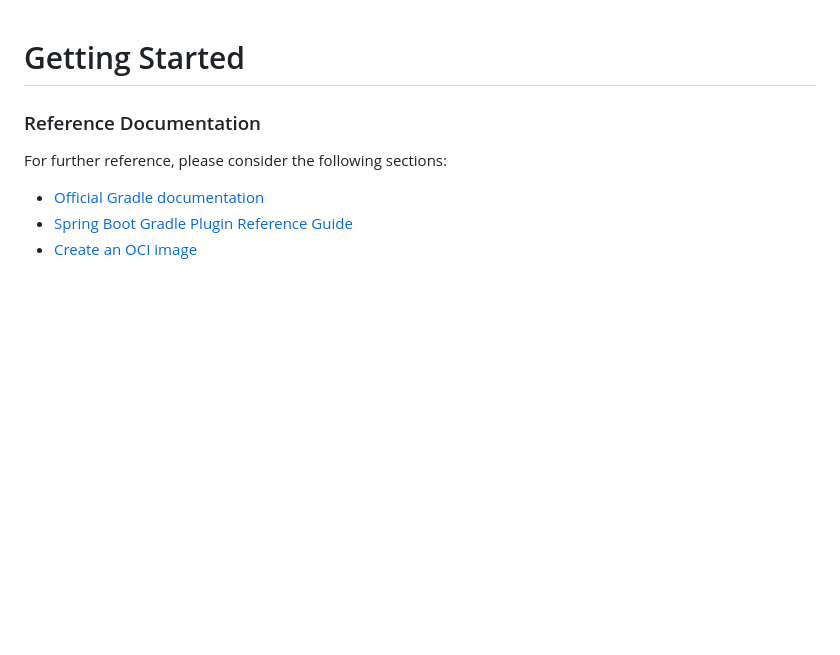
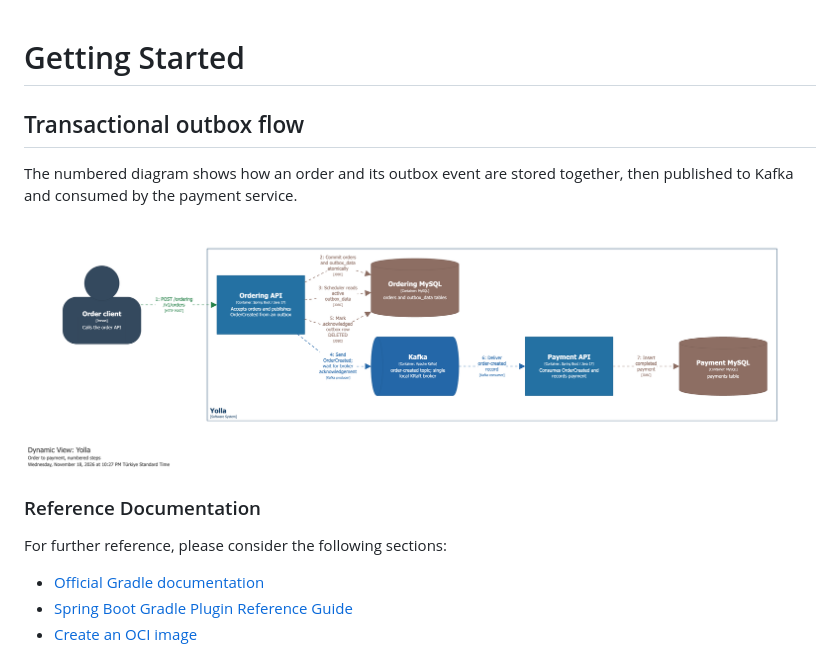
Before and after one commit to semihshn/yolla, a Markdown page: README.md, the part around the change. Rendered like a GitHub page; pictures changed too: docs/transactional-outbox-flow.png (added); blank space fills up the shorter version.

Commit message:
Update transactional outbox demo and documentation

```diff
--- a/README.md
+++ b/README.md
@@ -1,4 +1,10 @@
 # Getting Started
+
+## Transactional outbox flow
+
+The numbered diagram shows how an order and its outbox event are stored together, then published to Kafka and consumed by the payment service.
+
+![Transactional outbox flow](docs/transactional-outbox-flow.png)
 
 ### Reference Documentation
 
```
Also changed, not shown: 13 other files.
